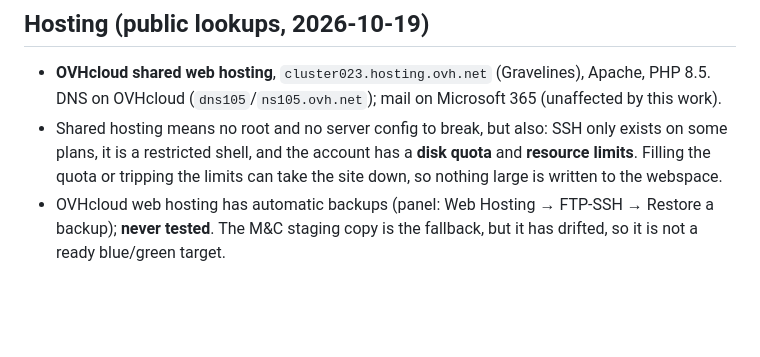
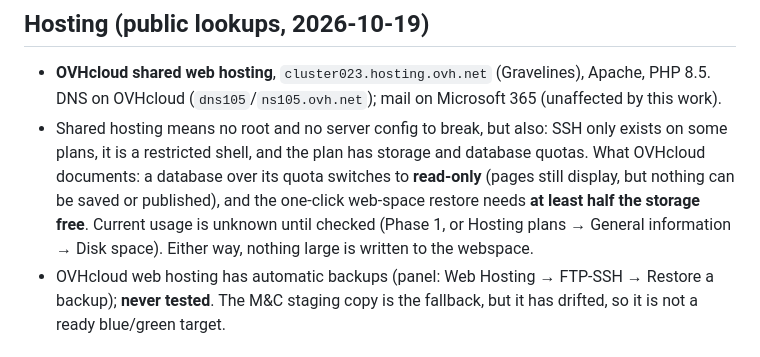
Before and after one commit to benmawhinney/LabSkin-footer, a Markdown page: pages/ROLLOUT-events-production.md, the part around the change. Rendered like a GitHub page; blank space fills up the shorter version.

Commit message:
Rollout plan: state disk-quota risk as OVHcloud documents it
Co-Authored-By: Claude Opus 5.5 <noreply@anthropic.com>

```diff
--- a/pages/ROLLOUT-events-production.md
+++ b/pages/ROLLOUT-events-production.md
@@ -21,7 +21,7 @@ Work order: WO-008 (issue #5). Staging signed off by Ben on 2026-10-19. Producti
 ## Hosting (public lookups, 2026-10-19)
 
 - **OVHcloud shared web hosting**, `cluster023.hosting.ovh.net` (Gravelines), Apache, PHP 8.5. DNS on OVHcloud (`dns105`/`ns105.ovh.net`); mail on Microsoft 365 (unaffected by this work).
-- Shared hosting means no root and no server config to break, but also: SSH only exists on some plans, it is a restricted shell, and the account has a **disk quota** and **resource limits**. Filling the quota or tripping the limits can take the site down, so nothing large is written to the webspace.
+- Shared hosting means no root and no server config to break, but also: SSH only exists on some plans, it is a restricted shell, and the plan has storage and database quotas. What OVHcloud documents: a database over its quota switches to **read-only** (pages still display, but nothing can be saved or published), and the one-click web-space restore needs **at least half the storage free**. Current usage is unknown until checked (Phase 1, or Hosting plans → General information → Disk space). Either way, nothing large is written to the webspace.
 - OVHcloud web hosting has automatic backups (panel: Web Hosting → FTP-SSH → Restore a backup); **never tested**. The M&C staging copy is the fallback, but it has drifted, so it is not a ready blue/green target.
 
 ## Ground rules
```
